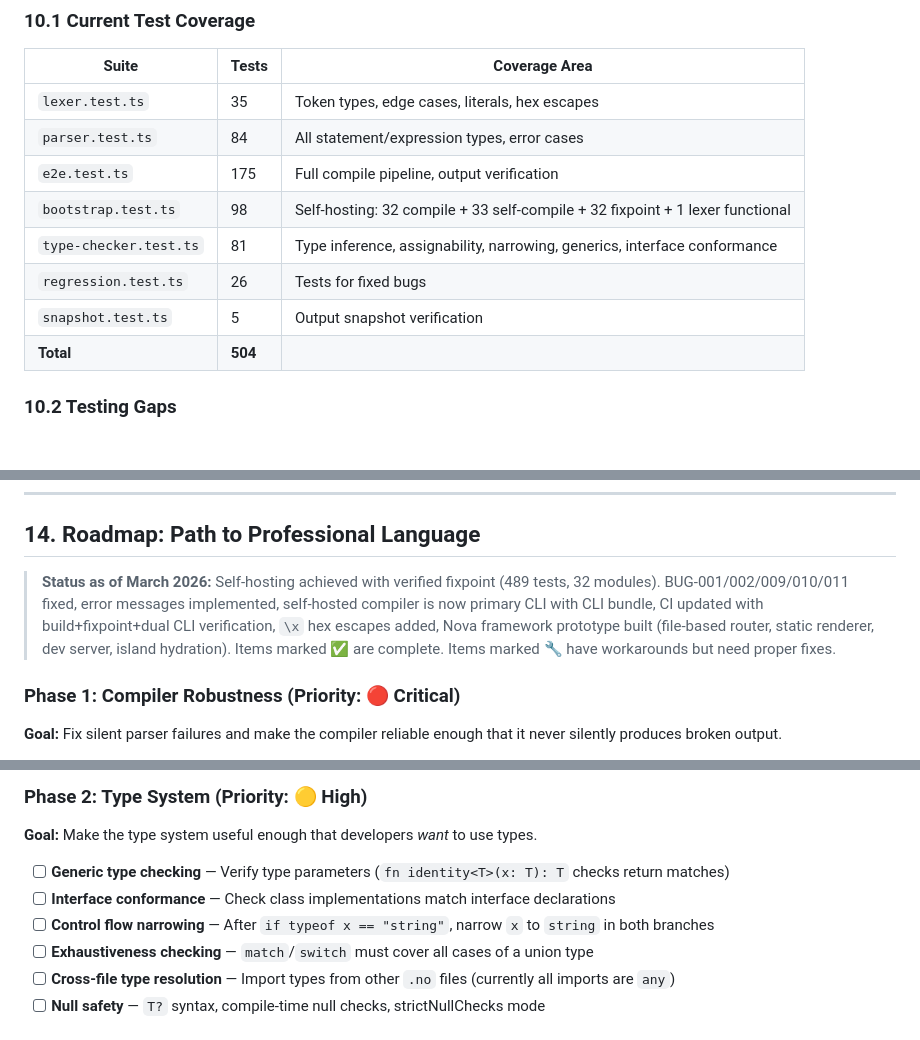
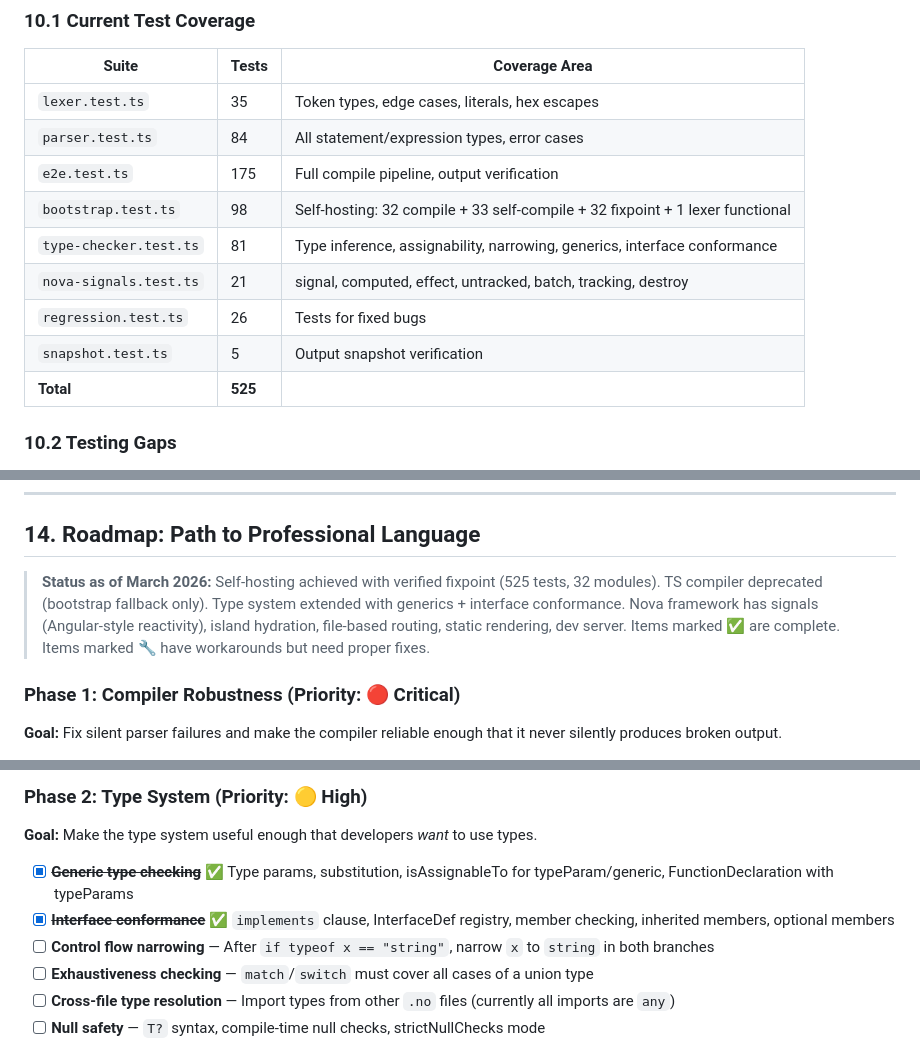
Before and after one commit to isma-is-dev/Nodeon, a Markdown page: audit.md, 3 parts joined by grey strips. Drawn GitHub-style.

Commit message:
docs: update audit.md — signals done, generics/implements marked complete
- Roadmap Phase 2: generics + interface conformance marked done
- Roadmap Phase 4b: signals + reactivity marked done
- Test table: added nova-signals.test.ts (21 tests), total 525
- Status: TS compiler deprecated, 525 tests, fixpoint 4d541c97

```diff
--- a/audit.md
+++ b/audit.md
@@ -533,9 +533,10 @@ Current watch only watches the entry file's directory. Should:
 | `e2e.test.ts` | 175 | Full compile pipeline, output verification |
 | `bootstrap.test.ts` | 98 | Self-hosting: 32 compile + 33 self-compile + 32 fixpoint + 1 lexer functional |
 | `type-checker.test.ts` | 81 | Type inference, assignability, narrowing, generics, interface conformance |
+| `nova-signals.test.ts` | 21 | signal, computed, effect, untracked, batch, tracking, destroy |
 | `regression.test.ts` | 26 | Tests for fixed bugs |
 | `snapshot.test.ts` | 5 | Output snapshot verification |
-| **Total** | **504** | |
+| **Total** | **525** | |
 
 ### 10.2 Testing Gaps
 
@@ -702,7 +703,7 @@ Nodeon's unique value proposition:
 
 ## 14. Roadmap: Path to Professional Language
 
-> **Status as of March 2026:** Self-hosting achieved with verified fixpoint (489 tests, 32 modules). BUG-001/002/009/010/011 fixed, error messages implemented, self-hosted compiler is now primary CLI with CLI bundle, CI updated with build+fixpoint+dual CLI verification, `\x` hex escapes added, Nova framework prototype built (file-based router, static renderer, dev server, island hydration).
+> **Status as of March 2026:** Self-hosting achieved with verified fixpoint (525 tests, 32 modules). TS compiler deprecated (bootstrap fallback only). Type system extended with generics + interface conformance. Nova framework has signals (Angular-style reactivity), island hydration, file-based routing, static rendering, dev server.
 > Items marked ✅ are complete. Items marked 🔧 have workarounds but need proper fixes.
 
 ### Phase 1: Compiler Robustness (Priority: 🔴 Critical)
@@ -726,8 +727,8 @@ Nodeon's unique value proposition:
 
 **Goal:** Make the type system useful enough that developers *want* to use types.
 
-- [ ] **Generic type checking** — Verify type parameters (`fn identity<T>(x: T): T` checks return matches)
-- [ ] **Interface conformance** — Check class implementations match interface declarations
+- [x] ~~**Generic type checking**~~ ✅ Type params, substitution, isAssignableTo for typeParam/generic, FunctionDeclaration with typeParams
+- [x] ~~**Interface conformance**~~ ✅ `implements` clause, InterfaceDef registry, member checking, inherited members, optional members
 - [ ] **Control flow narrowing** — After `if typeof x == "string"`, narrow `x` to `string` in both branches
 - [ ] **Exhaustiveness checking** — `match`/`switch` must cover all cases of a union type
 - [ ] **Cross-file type resolution** — Import types from other `.no` files (currently all imports are `any`)
```
Also changed, not shown: other parts of audit.md (+1 -1 lines).
